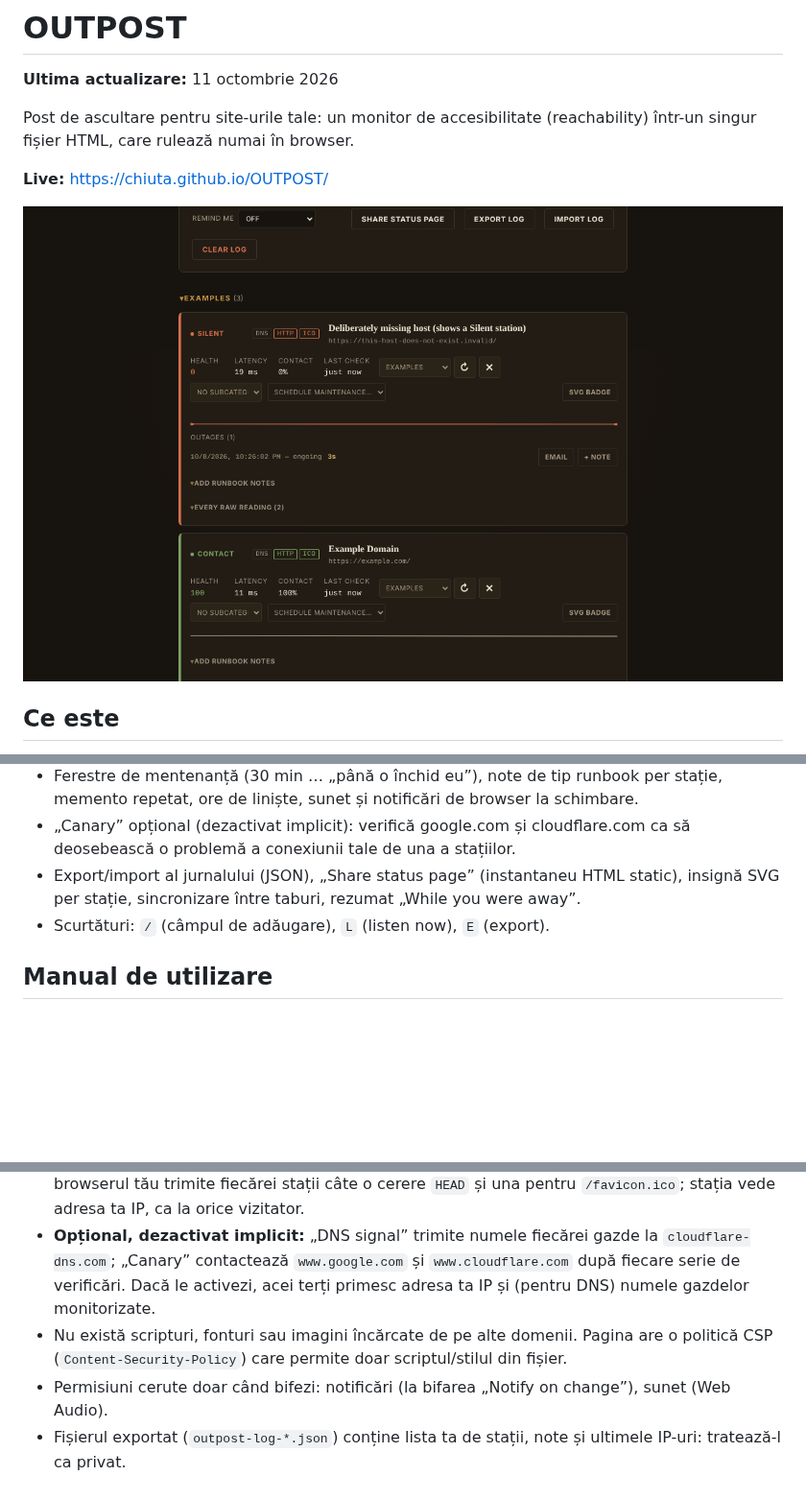
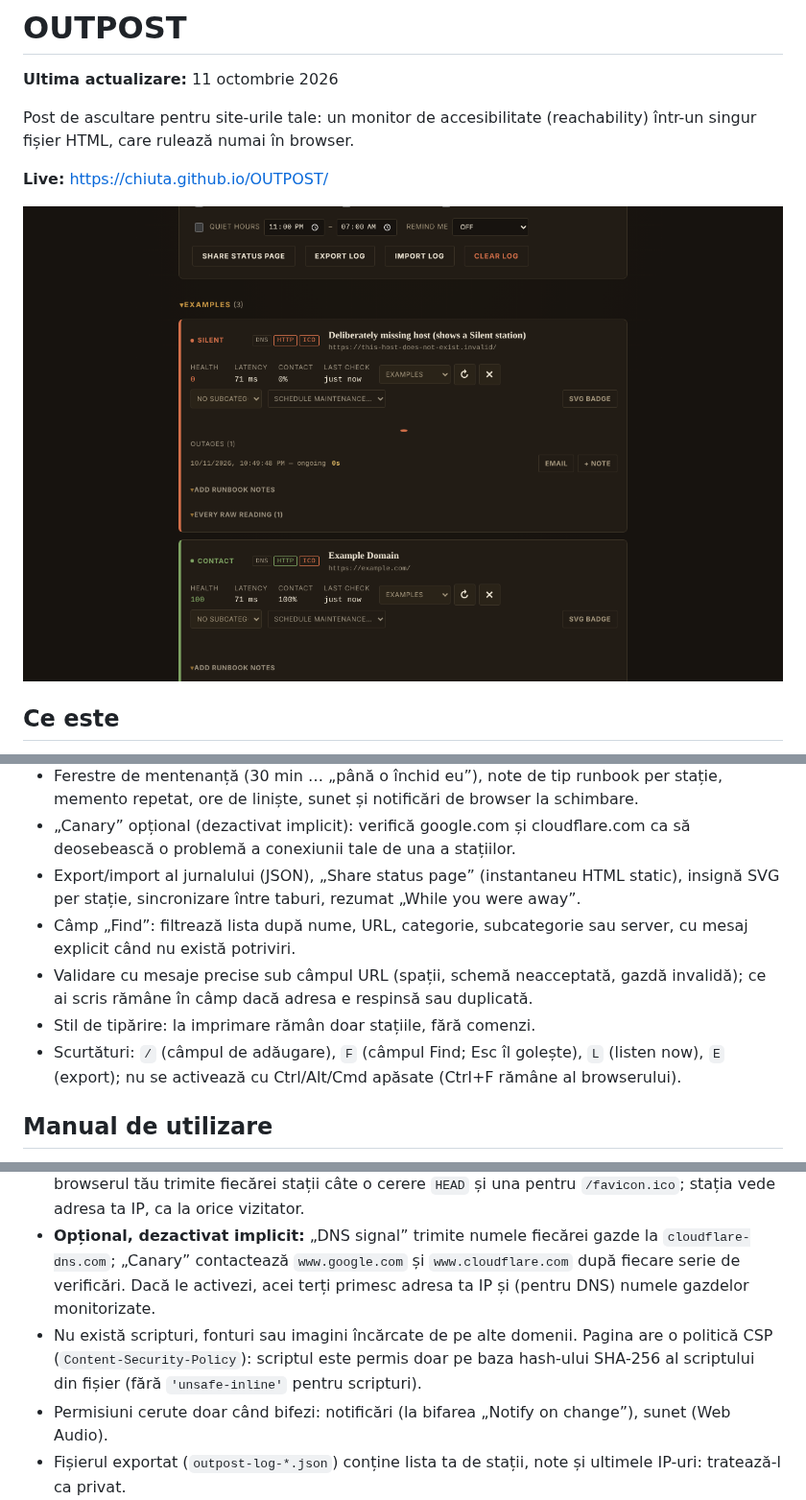
Before and after one commit to chiuta/OUTPOST, a Markdown page: README.md, 3 parts joined by grey strips. Shown at 96% size. GitHub-like rendering; pictures changed too: screenshot.png; blank space fills up the shorter version.

```diff
--- a/README.md
+++ b/README.md
@@ -24,7 +24,10 @@ Verificate în cod și, unde se poate, în teste automate (Chromium headless, re
 - Ferestre de mentenanță (30 min … „până o închid eu”), note de tip runbook per stație, memento repetat, ore de liniște, sunet și notificări de browser la schimbare.
 - „Canary” opțional (dezactivat implicit): verifică google.com și cloudflare.com ca să deosebească o problemă a conexiunii tale de una a stațiilor.
 - Export/import al jurnalului (JSON), „Share status page” (instantaneu HTML static), insignă SVG per stație, sincronizare între taburi, rezumat „While you were away”.
-- Scurtături: `/` (câmpul de adăugare), `L` (listen now), `E` (export).
+- Câmp „Find”: filtrează lista după nume, URL, categorie, subcategorie sau server, cu mesaj explicit când nu există potriviri.
+- Validare cu mesaje precise sub câmpul URL (spații, schemă neacceptată, gazdă invalidă); ce ai scris rămâne în câmp dacă adresa e respinsă sau duplicată.
+- Stil de tipărire: la imprimare rămân doar stațiile, fără comenzi.
+- Scurtături: `/` (câmpul de adăugare), `F` (câmpul Find; Esc îl golește), `L` (listen now), `E` (export); nu se activează cu Ctrl/Alt/Cmd apăsate (Ctrl+F rămâne al browserului).
 
 ## Manual de utilizare
 
@@ -40,7 +43,7 @@ Verificate în cod și, unde se poate, în teste automate (Chromium headless, re
 - **Stocare locală:** `localStorage`, cheia `outpost_state_v1` (stații, istoric, episoade, note, setări, ultimele adrese IP rezolvate). Dacă stocarea e blocată, aplicația afișează un avertisment și funcționează doar în sesiunea curentă.
 - **Către ce site-uri se conectează:** la prima deschidere, către niciunul. După ce adaugi stații, browserul tău trimite fiecărei stații câte o cerere `HEAD` și una pentru `/favicon.ico`; stația vede adresa ta IP, ca la orice vizitator.
 - **Opțional, dezactivat implicit:** „DNS signal” trimite numele fiecărei gazde la `cloudflare-dns.com`; „Canary” contactează `www.google.com` și `www.cloudflare.com` după fiecare serie de verificări. Dacă le activezi, acei terți primesc adresa ta IP și (pentru DNS) numele gazdelor monitorizate.
-- Nu există scripturi, fonturi sau imagini încărcate de pe alte domenii. Pagina are o politică CSP (`Content-Security-Policy`) care permite doar scriptul/stilul din fișier.
+- Nu există scripturi, fonturi sau imagini încărcate de pe alte domenii. Pagina are o politică CSP (`Content-Security-Policy`): scriptul este permis doar pe baza hash-ului SHA-256 al scriptului din fișier (fără `'unsafe-inline'` pentru scripturi).
 - Permisiuni cerute doar când bifezi: notificări (la bifarea „Notify on change”), sunet (Web Audio).
 - Fișierul exportat (`outpost-log-*.json`) conține lista ta de stații, note și ultimele IP-uri: tratează-l ca privat.
 
```
Also changed, not shown: other parts of README.md (+2 -0 lines), 1 other file.
